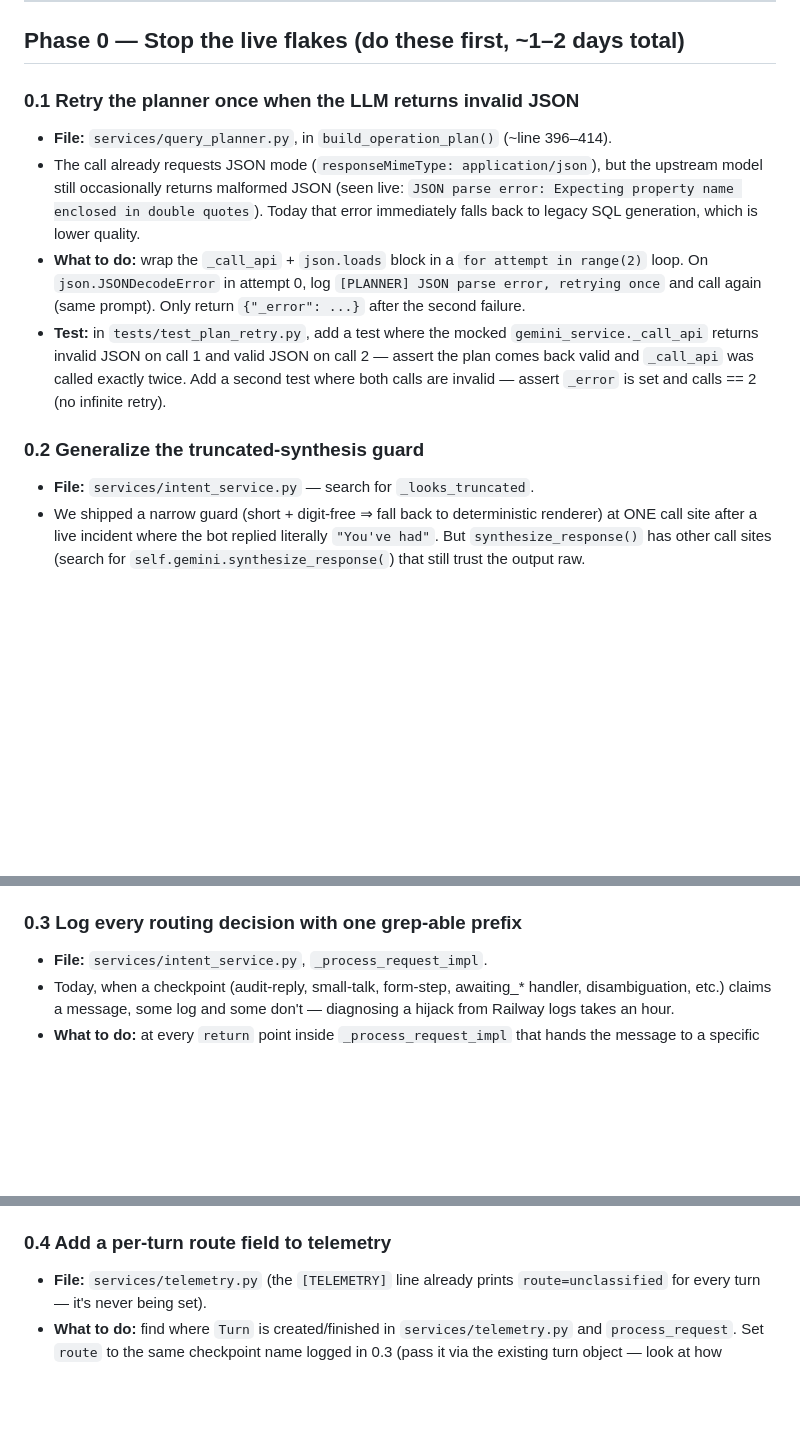
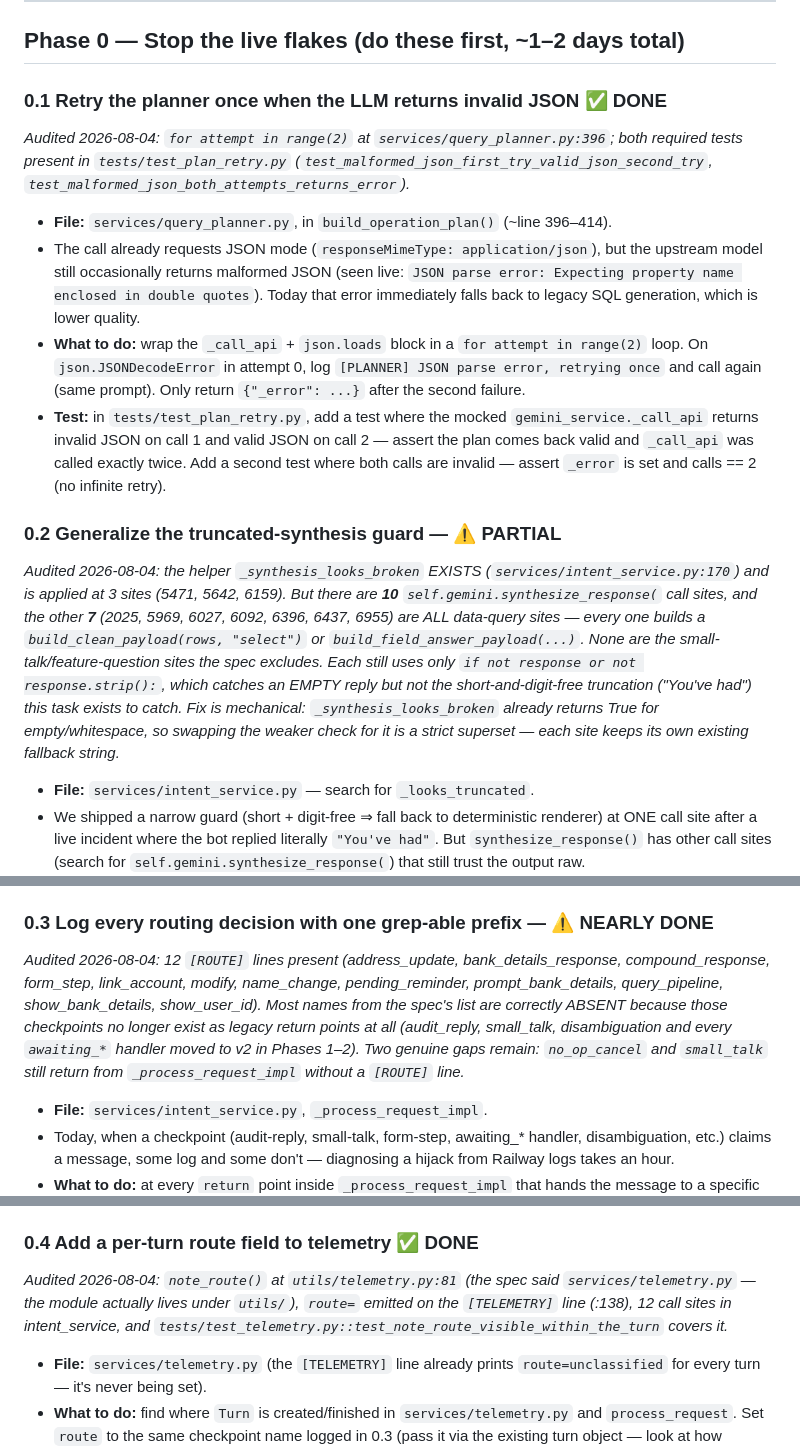
Before and after one commit to remyndlyio-bit/Ops-Bot, a Markdown page: TODO.md, 3 parts joined by grey strips. Rendered like a GitHub page; blank space fills up the shorter version.

```diff
--- a/TODO.md
+++ b/TODO.md
@@ -17,7 +17,11 @@ Rules that apply to EVERY task below:
 
 ## Phase 0 — Stop the live flakes (do these first, ~1–2 days total)
 
-### 0.1 Retry the planner once when the LLM returns invalid JSON
+### 0.1 Retry the planner once when the LLM returns invalid JSON ✅ DONE
+*Audited 2026-08-04: `for attempt in range(2)` at `services/query_planner.py:396`; both
+required tests present in `tests/test_plan_retry.py`
+(`test_malformed_json_first_try_valid_json_second_try`,
+`test_malformed_json_both_attempts_returns_error`).*
 - **File:** `services/query_planner.py`, in `build_operation_plan()` (~line 396–414).
 - The call already requests JSON mode (`responseMimeType: application/json`), but the
   upstream model still occasionally returns malformed JSON (seen live: `JSON parse
@@ -33,7 +37,18 @@ Rules that apply to EVERY task below:
   test where both calls are invalid — assert `_error` is set and calls == 2 (no infinite
   retry).
 
-### 0.2 Generalize the truncated-synthesis guard
+### 0.2 Generalize the truncated-synthesis guard — ⚠️ PARTIAL
+*Audited 2026-08-04: the helper `_synthesis_looks_broken` EXISTS
+(`services/intent_service.py:170`) and is applied at 3 sites (5471, 5642, 6159). But
+there are **10** `self.gemini.synthesize_response(` call sites, and the other **7**
+(2025, 5969, 6027, 6092, 6396, 6437, 6955) are ALL data-query sites — every one builds
+a `build_clean_payload(rows, "select")` or `build_field_answer_payload(...)`. None are
+the small-talk/feature-question sites the spec excludes. Each still uses only
+`if not response or not response.strip():`, which catches an EMPTY reply but not the
+short-and-digit-free truncation ("You've had") this task exists to catch.*
+*Fix is mechanical: `_synthesis_looks_broken` already returns True for empty/whitespace,
+so swapping the weaker check for it is a strict superset — each site keeps its own
+existing fallback string.*
 - **File:** `services/intent_service.py` — search for `_looks_truncated`.
 - We shipped a narrow guard (short + digit-free ⇒ fall back to deterministic renderer)
   at ONE call site after a live incident where the bot replied literally `"You've had"`.
@@ -57,7 +72,14 @@ Rules that apply to EVERY task below:
 - **Test:** extend `tests/test_answer_ledger_integration.py::TestTruncatedSynthesisFallsBackToDeterministicAnswer`
   with one test per newly-guarded call site.
 
-### 0.3 Log every routing decision with one grep-able prefix
+### 0.3 Log every routing decision with one grep-able prefix — ⚠️ NEARLY DONE
+*Audited 2026-08-04: 12 `[ROUTE]` lines present (address_update, bank_details_response,
+compound_response, form_step, link_account, modify, name_change, pending_reminder,
+prompt_bank_details, query_pipeline, show_bank_details, show_user_id). Most names from
+the spec's list are correctly ABSENT because those checkpoints no longer exist as legacy
+return points at all (audit_reply, small_talk, disambiguation and every `awaiting_*`
+handler moved to v2 in Phases 1–2). Two genuine gaps remain: `no_op_cancel` and
+`small_talk` still return from `_process_request_impl` without a `[ROUTE]` line.*
 - **File:** `services/intent_service.py`, `_process_request_impl`.
 - Today, when a checkpoint (audit-reply, small-talk, form-step, awaiting_* handler,
   disambiguation, etc.) claims a message, some log and some don't — diagnosing a hijack
@@ -74,7 +96,11 @@ Rules that apply to EVERY task below:
 - **Test:** one test that runs a plain query through `process_request` with everything
   mocked and asserts (via `caplog`) that exactly one `[ROUTE]` line was emitted.
 
-### 0.4 Add a per-turn route field to telemetry
+### 0.4 Add a per-turn route field to telemetry ✅ DONE
+*Audited 2026-08-04: `note_route()` at `utils/telemetry.py:81` (the spec said
+`services/telemetry.py` — the module actually lives under `utils/`), `route=` emitted on
+the `[TELEMETRY]` line (:138), 12 call sites in intent_service, and
+`tests/test_telemetry.py::test_note_route_visible_within_the_turn` covers it.*
 - **File:** `services/telemetry.py` (the `[TELEMETRY]` line already prints `route=unclassified`
   for every turn — it's never being set).
 - **What to do:** find where `Turn` is created/finished in `services/telemetry.py` and
```
Also changed, not shown: other parts of TODO.md (+21 -8 lines).
